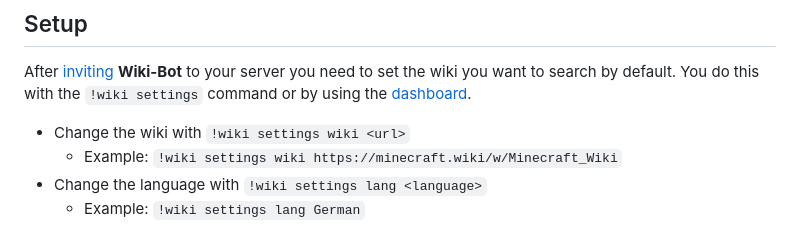
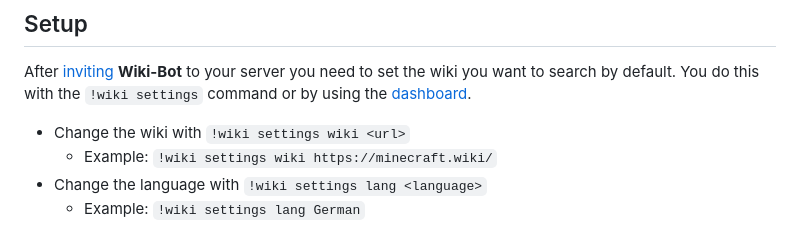
Before and after one commit to Markus-Rost/discord-wiki-bot, a Markdown page: README.md, the part around the change. Rendered like a GitHub page.

Commit message:
Update README.md
Main page is at domain root

```diff
--- a/README.md
+++ b/README.md
@@ -21,7 +21,7 @@ Support server: [https://discord.gg/v77RTk5](https://discord.gg/v77RTk5)
 ## Setup
 After [inviting](https://discord.com/oauth2/authorize?client_id=461189216198590464&permissions=939904064&scope=bot+applications.commands) **Wiki-Bot** to your server you need to set the wiki you want to search by default. You do this with the `!wiki settings` command or by using the [dashboard](https://settings.wikibot.de/).
 * Change the wiki with `!wiki settings wiki <url>`
-  * Example: `!wiki settings wiki https://minecraft.wiki/w/Minecraft_Wiki`
+  * Example: `!wiki settings wiki https://minecraft.wiki/`
 * Change the language with `!wiki settings lang <language>`
   * Example: `!wiki settings lang German`
 
```
